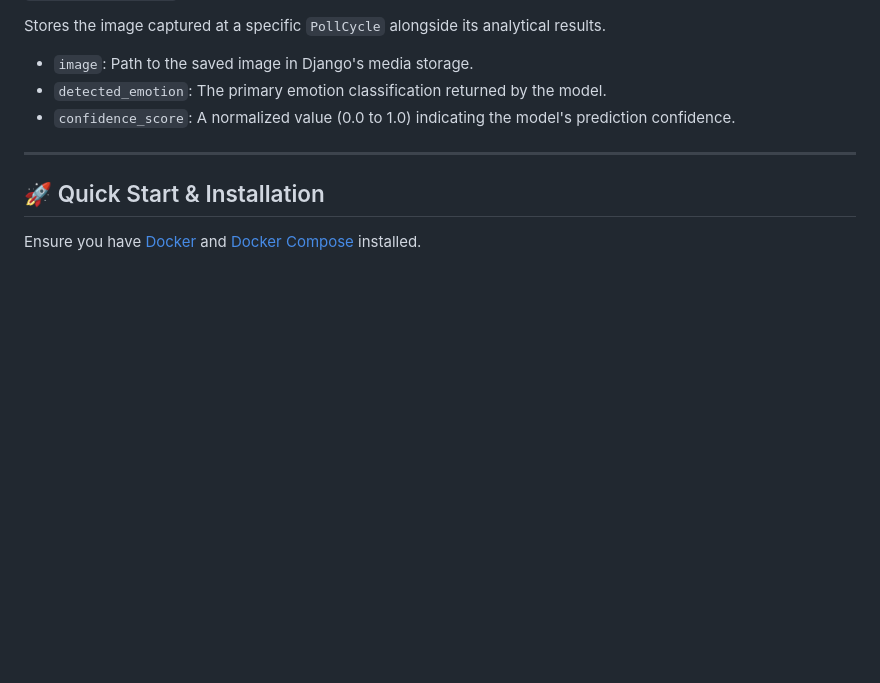
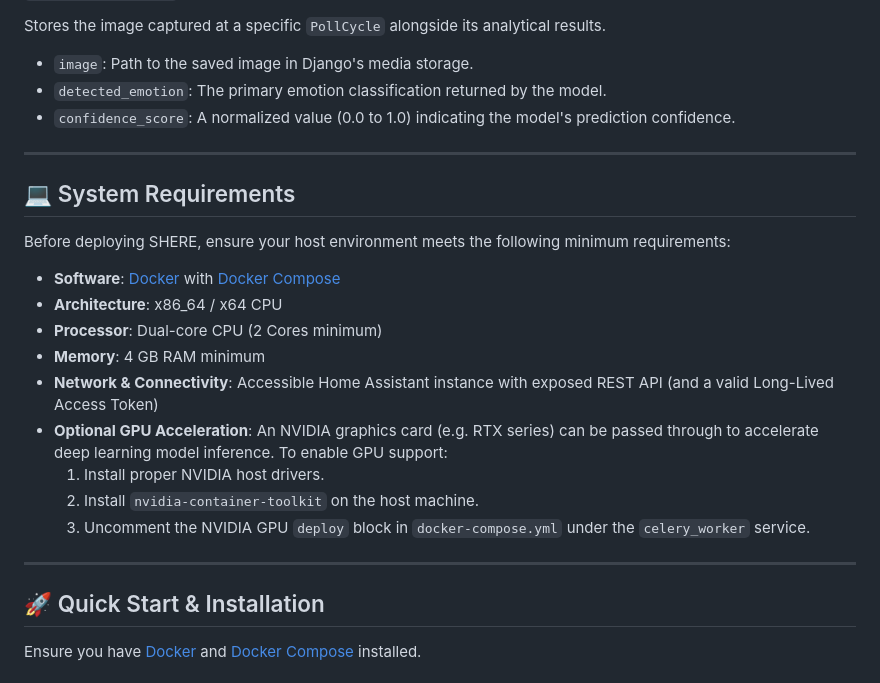
Before and after one commit to adrian-wozniak-wat/shere, a Markdown page: readme.md, the part around the change. Drawn GitHub-style; blank space fills up the shorter version.

Commit message:
Added requirements description

```diff
--- a/readme.md
+++ b/readme.md
@@ -86,6 +86,22 @@ Stores the image captured at a specific `PollCycle` alongside its analytical res
 
 ---
 
+## 💻 System Requirements
+
+Before deploying SHERE, ensure your host environment meets the following minimum requirements:
+
+*   **Software**: [Docker](https://www.docker.com/) with [Docker Compose](https://docs.docker.com/compose/)
+*   **Architecture**: x86_64 / x64 CPU
+*   **Processor**: Dual-core CPU (2 Cores minimum)
+*   **Memory**: 4 GB RAM minimum
+*   **Network & Connectivity**: Accessible Home Assistant instance with exposed REST API (and a valid Long-Lived Access Token)
+*   **Optional GPU Acceleration**: An NVIDIA graphics card (e.g. RTX series) can be passed through to accelerate deep learning model inference. To enable GPU support:
+    1. Install proper NVIDIA host drivers.
+    2. Install `nvidia-container-toolkit` on the host machine.
+    3. Uncomment the NVIDIA GPU `deploy` block in `docker-compose.yml` under the `celery_worker` service.
+
+---
+
 ## 🚀 Quick Start & Installation
 
 Ensure you have [Docker](https://www.docker.com/) and [Docker Compose](https://docs.docker.com/compose/) installed.
```
Also changed, not shown: manual.md (+16 -0 lines).
